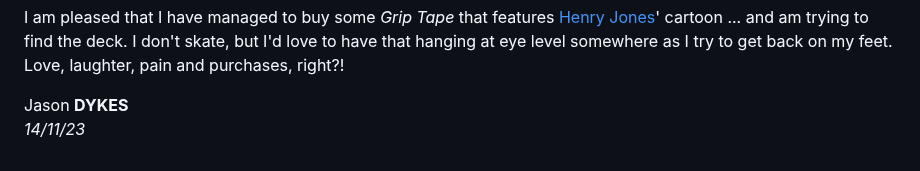
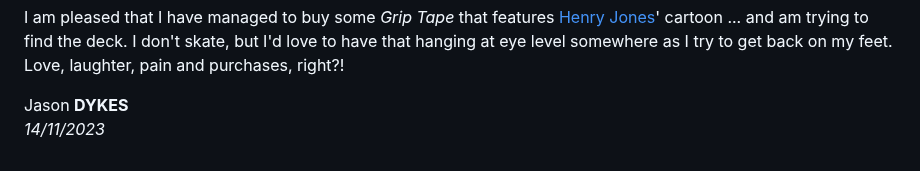
Before and after one commit to jsndyks/-, a Markdown page: lifeCrash/index.md, the part around the change. GitHub-like rendering.

Commit message:
adds year 2023

```diff
--- a/lifeCrash/index.md
+++ b/lifeCrash/index.md
@@ -56,7 +56,7 @@ Love, laughter, pain and purchases, right?!
 
 <div class="jdSig" markdown="1">
 
-Jason **DYKES**<br/>_14/11/23_
+Jason **DYKES**<br/>_14/11/2023_
 <!--- <br/>🐁 --->
 
 </div>
```
